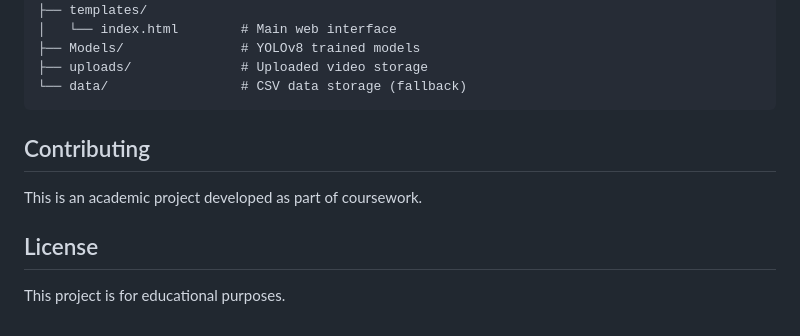
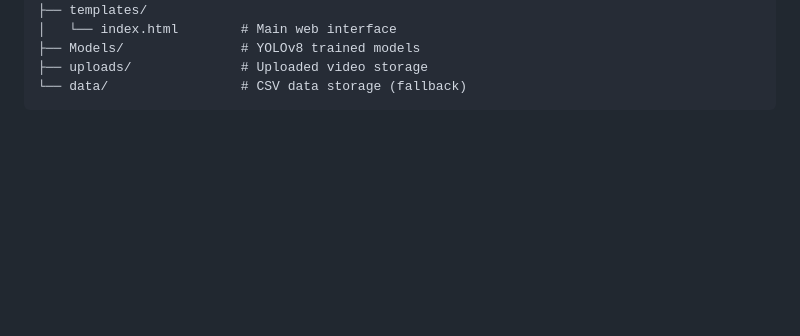
Before and after one commit to Corvin-Negyed/parking-slot-detection, a Markdown page: README.md, the part around the change. GitHub-like rendering; blank space fills up the shorter version.

Commit message:
unnecessary parts removed

````diff
--- a/README.md
+++ b/README.md
@@ -161,11 +161,3 @@ parking-slot-detection/
 ├── uploads/              # Uploaded video storage
 └── data/                 # CSV data storage (fallback)
 ```
-
-## Contributing
-
-This is an academic project developed as part of coursework.
-
-## License
-
-This project is for educational purposes.
````
